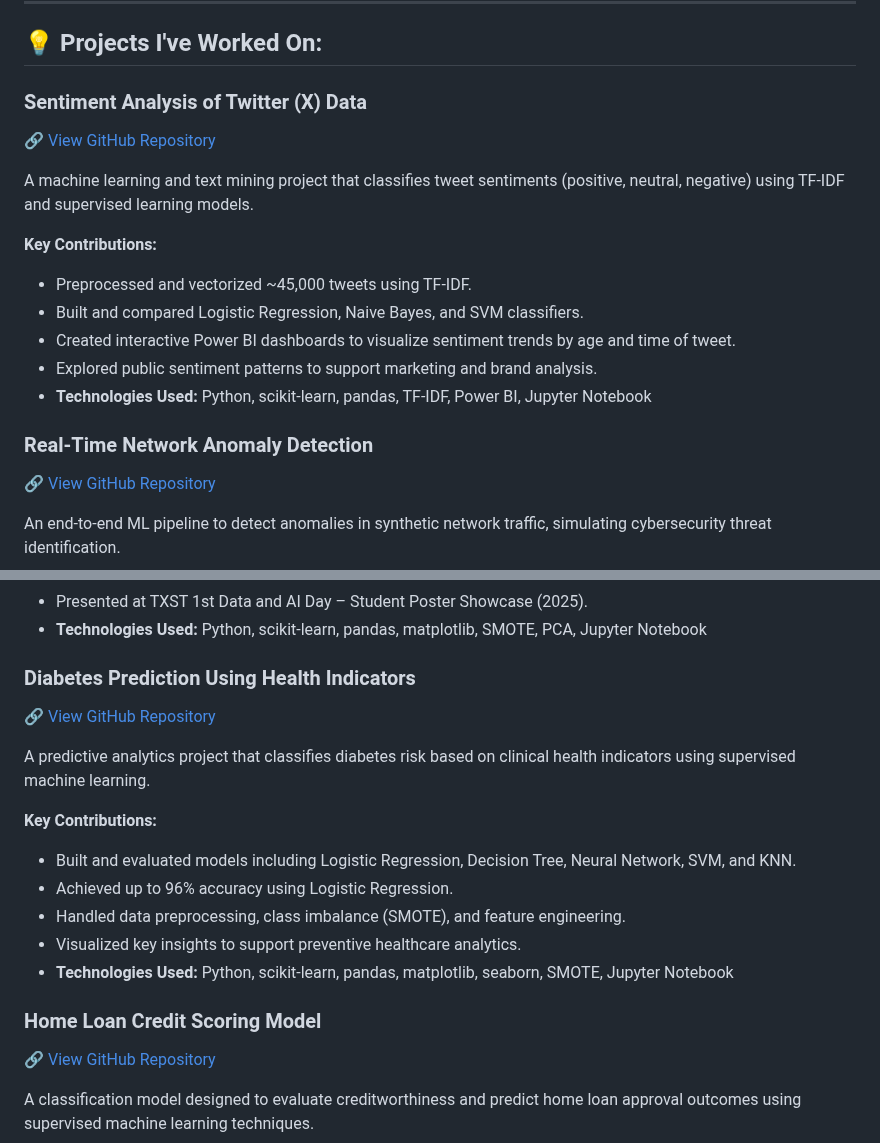
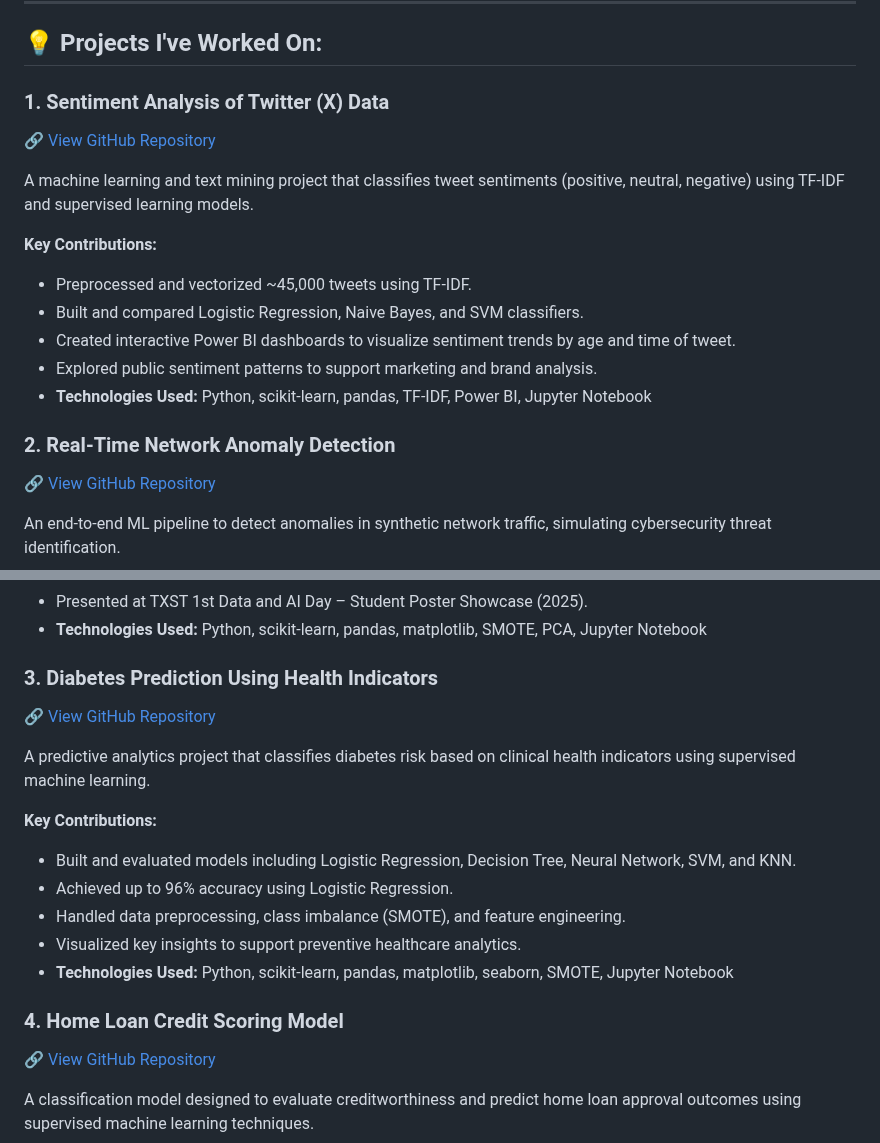
Before and after one commit to KiruthikaRamadoss/KiruthikaRamadoss_Portfolio.github.io, a Markdown page: README.md, 2 parts joined by grey strips. Rendered like a GitHub page.

```diff
--- a/README.md
+++ b/README.md
@@ -23,7 +23,7 @@
 ## 💡 Projects I've Worked On:
 
 
-###  Sentiment Analysis of Twitter (X) Data
+###  1. Sentiment Analysis of Twitter (X) Data
 
 🔗 [View GitHub Repository](https://github.com/KiruthikaRamadoss/Twitter-X-Sentiment-Analysis)
 
@@ -38,7 +38,7 @@ A machine learning and text mining project that classifies tweet sentiments (pos
 - **Technologies Used:** Python, scikit-learn, pandas, TF-IDF, Power BI, Jupyter Notebook
 
 
-###  Real-Time Network Anomaly Detection
+###  2. Real-Time Network Anomaly Detection
 
 🔗 [View GitHub Repository](https://github.com/KiruthikaRamadoss/Real-Time-Network-Anomaly-Detection)
 
@@ -53,7 +53,7 @@ An end-to-end ML pipeline to detect anomalies in synthetic network traffic, simu
 - **Technologies Used:** Python, scikit-learn, pandas, matplotlib, SMOTE, PCA, Jupyter Notebook
 
 
-### Diabetes Prediction Using Health Indicators
+### 3. Diabetes Prediction Using Health Indicators
 
 🔗 [View GitHub Repository](https://github.com/KiruthikaRamadoss/Diabetes-Prediction-ML)
 
@@ -67,7 +67,7 @@ A predictive analytics project that classifies diabetes risk based on clinical h
 - **Technologies Used:** Python, scikit-learn, pandas, matplotlib, seaborn, SMOTE, Jupyter Notebook
 
 
-###  Home Loan Credit Scoring Model
+###  4. Home Loan Credit Scoring Model
 
 🔗 [View GitHub Repository](https://github.com/KiruthikaRamadoss/Home-Loan-Approval-Prediction/tree/main)
 
```
